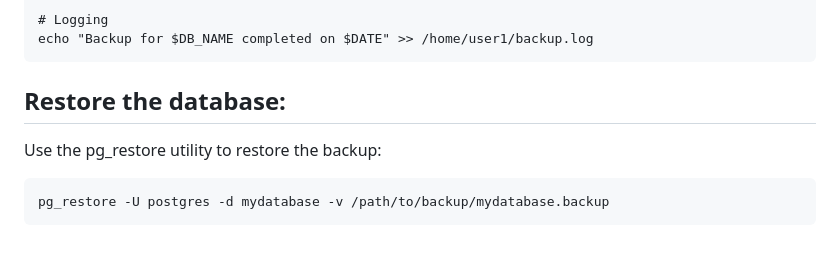
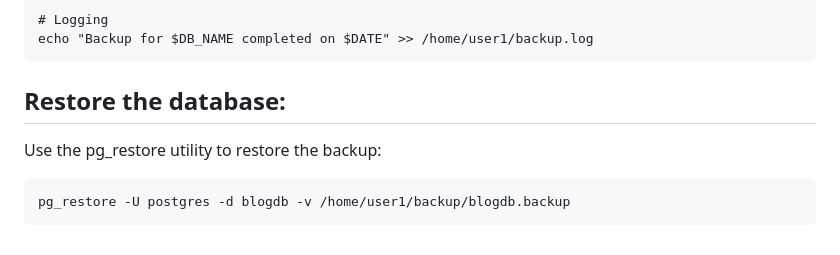
Before and after one commit to Vinod2797/blog_django, a Markdown page: README.md, the part around the change. Drawn GitHub-style.

````diff
--- a/README.md
+++ b/README.md
@@ -617,5 +617,5 @@ echo "Backup for $DB_NAME completed on $DATE" >> /home/user1/backup.log
 
 Use the pg_restore utility to restore the backup:
 ```
-pg_restore -U postgres -d mydatabase -v /path/to/backup/mydatabase.backup
+pg_restore -U postgres -d blogdb -v /home/user1/backup/blogdb.backup
 ```
````
